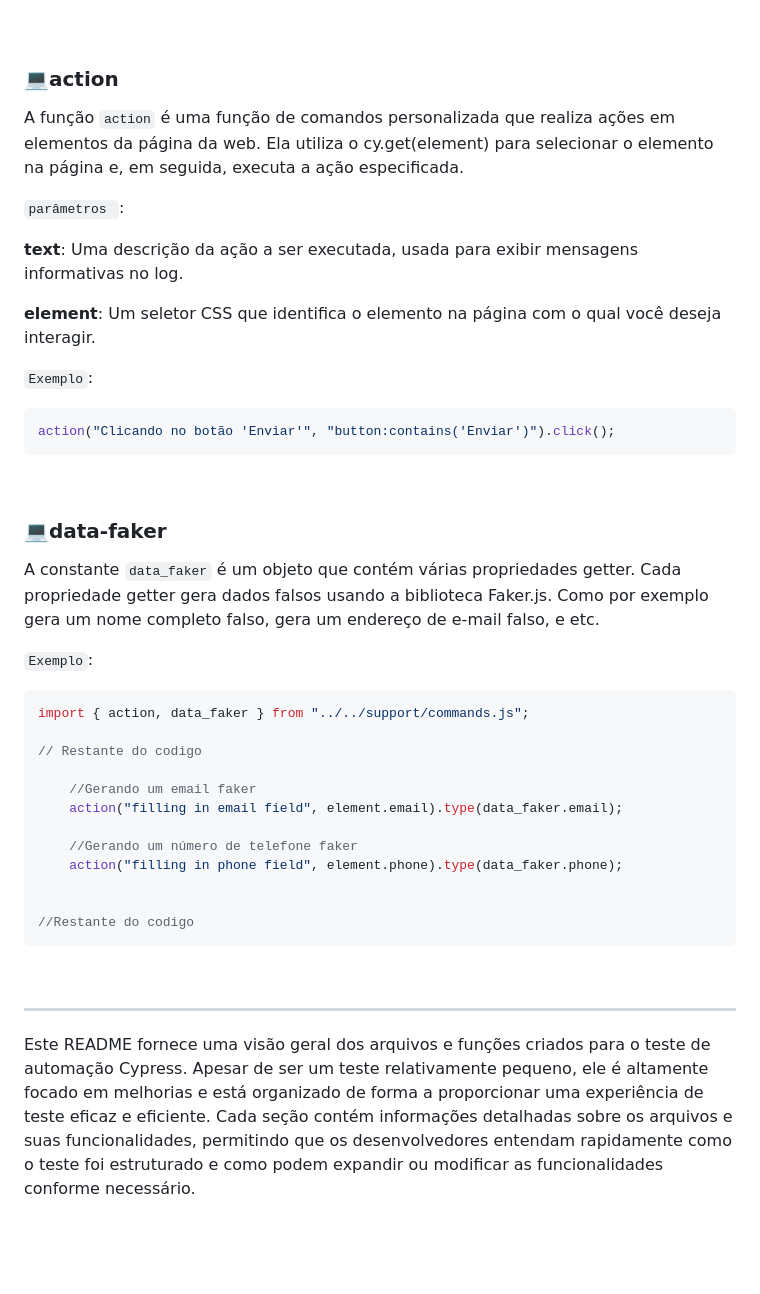
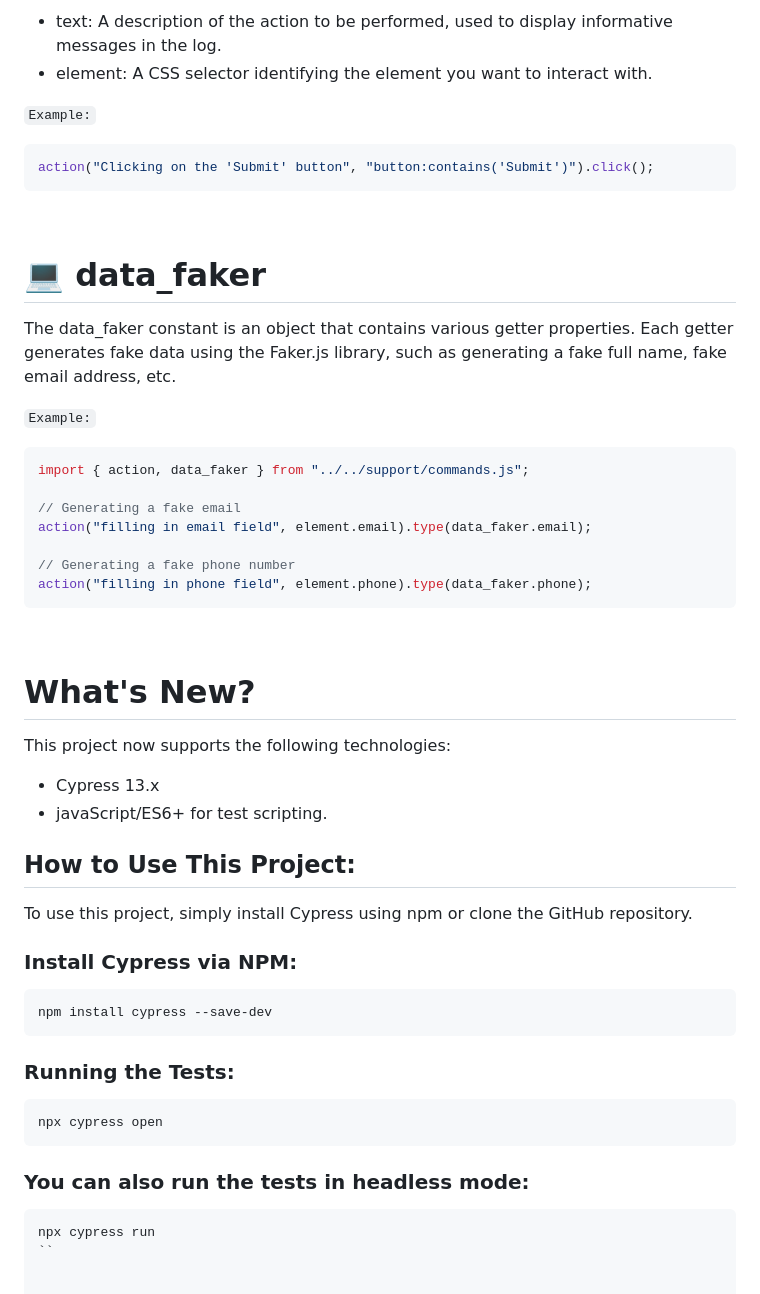
Before and after one commit to Gabriellopesvs/cypress-automation, a Markdown page: readME.md, the part around one of its changes. GitHub-like rendering; blank space fills up the shorter version.

````diff
--- a/readME.md
+++ b/readME.md
@@ -51,45 +69,57 @@ A função `generate_date(date)` é uma função utilitária que formata uma dat
 
-<br>
+- text: A description of the action to be performed, used to display informative messages in the log.
+- element: A CSS selector identifying the element you want to interact with.
 
-### 💻action
-A função `action` é uma função de comandos personalizada que realiza ações em elementos da página da web. Ela utiliza o cy.get(element) para selecionar o elemento na página e, em seguida, executa a ação especificada.
-
-`parâmetros `:
-
-**text**: Uma descrição da ação a ser executada, usada para exibir mensagens informativas no log.
-
-**element**: Um seletor CSS que identifica o elemento na página com o qual você deseja interagir.
-
-`Exemplo`:
+`Example:`
 
 ```javaScript
-action("Clicando no botão 'Enviar'", "button:contains('Enviar')").click();
+action("Clicking on the 'Submit' button", "button:contains('Submit')").click();
 ```
 
 <br>
 
-### 💻data-faker
-A constante `data_faker` é um objeto que contém várias propriedades getter. Cada propriedade getter gera dados falsos usando a biblioteca Faker.js. Como por exemplo gera um nome completo falso, gera um endereço de e-mail falso, e etc.
+# 💻 data_faker
 
-`Exemplo`:
+The data_faker constant is an object that contains various getter properties. Each getter generates fake data using the Faker.js library, such as generating a fake full name, fake email address, etc.
 
-```javascript
+`Example:`
+
+```javaScript
 import { action, data_faker } from "../../support/commands.js";
 
-// Restante do codigo
+// Generating a fake email
+action("filling in email field", element.email).type(data_faker.email);
 
-    //Gerando um email faker
-    action("filling in email field", element.email).type(data_faker.email);
+// Generating a fake phone number
+action("filling in phone field", element.phone).type(data_faker.phone);
+```
 
-    //Gerando um número de telefone faker
-    action("filling in phone field", element.phone).type(data_faker.phone);
-
-
-//Restante do codigo
-```
 <br>
 
----
+# What's New?
 
+This project now supports the following technologies:
+- Cypress 13.x
+- javaScript/ES6+ for test scripting.
 
-Este README fornece uma visão geral dos arquivos e funções criados para o teste de automação Cypress. Apesar de ser um teste relativamente pequeno, ele é altamente focado em melhorias e está organizado de forma a proporcionar uma experiência de teste eficaz e eficiente. Cada seção contém informações detalhadas sobre os arquivos e suas funcionalidades, permitindo que os desenvolvedores entendam rapidamente como o teste foi estruturado e como podem expandir ou modificar as funcionalidades conforme necessário.
+## How to Use This Project:
+
+To use this project, simply install Cypress using npm or clone the GitHub repository.
+
+### Install Cypress via NPM:
+
+```bash
+npm install cypress --save-dev
+```
+
+### Running the Tests:
+
+```bash
+npx cypress open
+```
+
+### You can also run the tests in headless mode:
+
+```bash
+npx cypress run
+``
````
Also changed, not shown: other parts of readME.md (+34 -16 lines).
